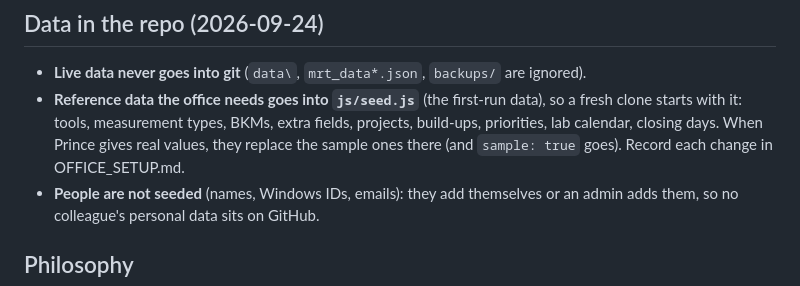
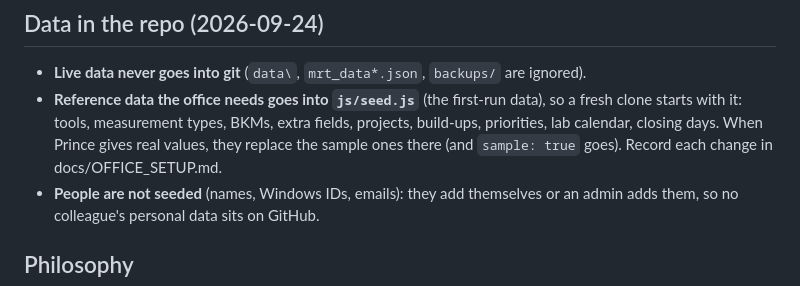
Before and after one commit to sheldcoop/metrology-request-tracker, a Markdown page: CLAUDE.md, the part around the change. GitHub-like rendering.

```diff
--- a/CLAUDE.md
+++ b/CLAUDE.md
@@ -33,7 +33,7 @@ Sister project for reference: `../abf-tracker` (same author, same philosophy). R
 - **Reference data the office needs goes into `js/seed.js`** (the first-run data),
   so a fresh clone starts with it: tools, measurement types, BKMs, extra fields, projects,
   build-ups, priorities, lab calendar, closing days. When Prince gives real values, they replace
-  the sample ones there (and `sample: true` goes). Record each change in OFFICE_SETUP.md.
+  the sample ones there (and `sample: true` goes). Record each change in docs/OFFICE_SETUP.md.
 - **People are not seeded** (names, Windows IDs, emails): they add themselves or an admin adds
   them, so no colleague's personal data sits on GitHub.
 
```
Also changed, not shown: DECISIONS.md (+4 -4 lines), README.md (+10 -10 lines).
